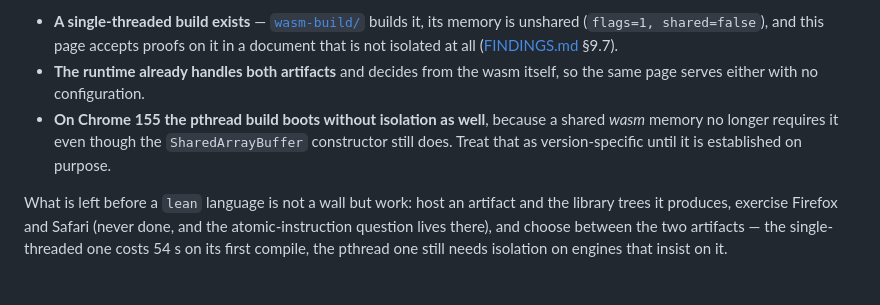
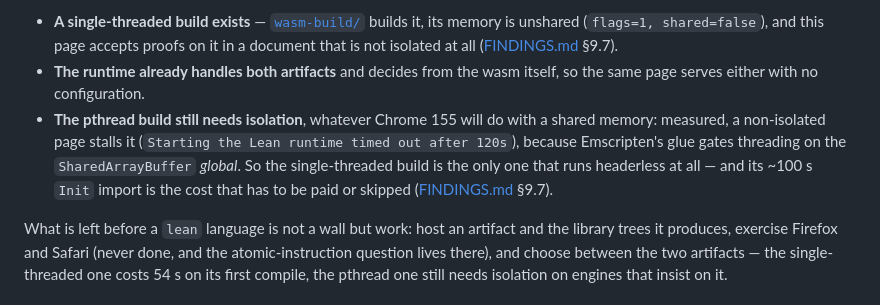
Before and after one commit to live-codes/browser-lean, a Markdown page: README.md, the part around the change. Drawn GitHub-style.

```diff
--- a/README.md
+++ b/README.md
@@ -248,9 +248,11 @@ was a Chrome-only one ([FINDINGS.md](FINDINGS.md) §2). That is no longer the bl
   ([FINDINGS.md](FINDINGS.md) §9.7).
 - **The runtime already handles both artifacts** and decides from the wasm itself, so the same page serves
   either with no configuration.
-- **On Chrome 155 the pthread build boots without isolation as well**, because a shared *wasm* memory no
-  longer requires it even though the `SharedArrayBuffer` constructor still does. Treat that as
-  version-specific until it is established on purpose.
+- **The pthread build still needs isolation**, whatever Chrome 155 will do with a shared memory: measured,
+  a non-isolated page stalls it (`Starting the Lean runtime timed out after 120s`), because Emscripten's glue
+  gates threading on the `SharedArrayBuffer` *global*. So the single-threaded build is the only one that runs
+  headerless at all — and its ~100 s `Init` import is the cost that has to be paid or skipped
+  ([FINDINGS.md](FINDINGS.md) §9.7).
 
 What is left before a `lean` language is not a wall but work: host an artifact and the library trees it
 produces, exercise Firefox and Safari (never done, and the atomic-instruction question lives there), and
```
Also changed, not shown: FINDINGS.md (+11 -7 lines), wasm-build/README.md (+7 -2 lines).
